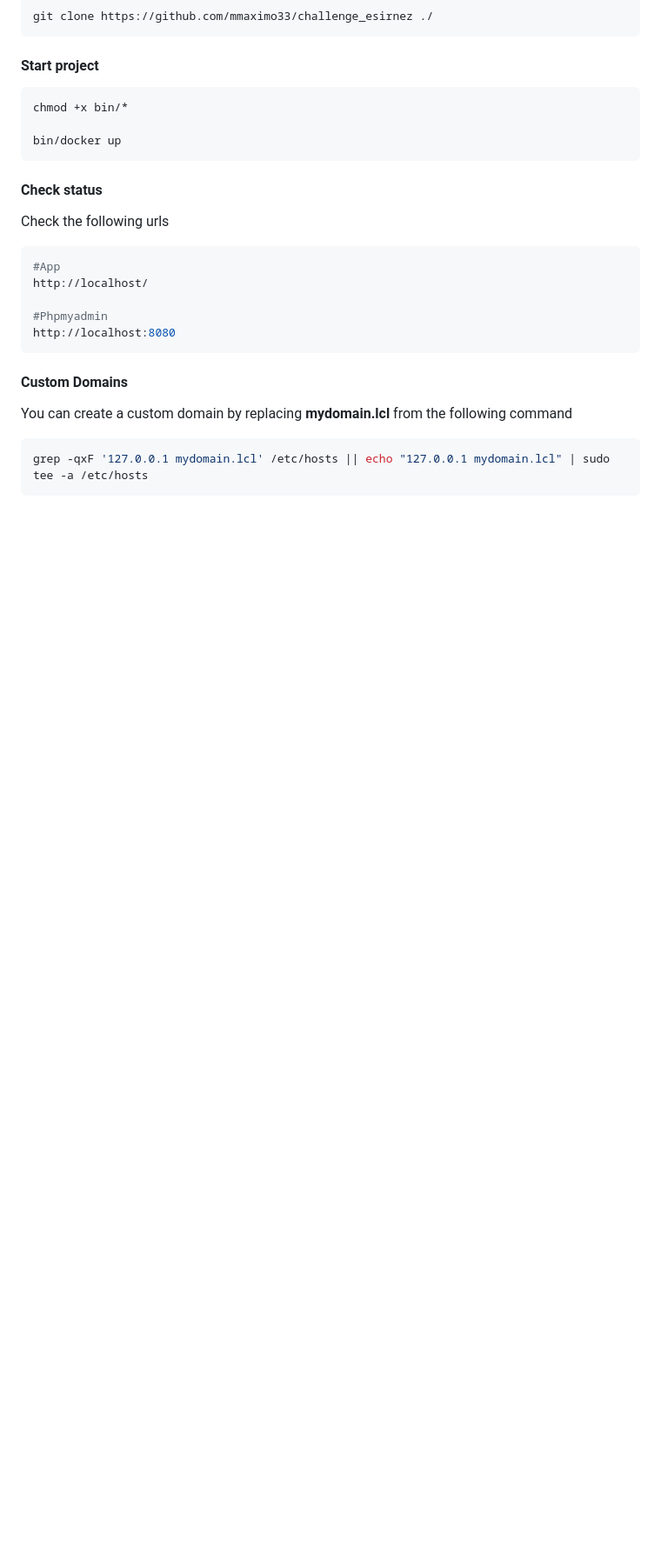
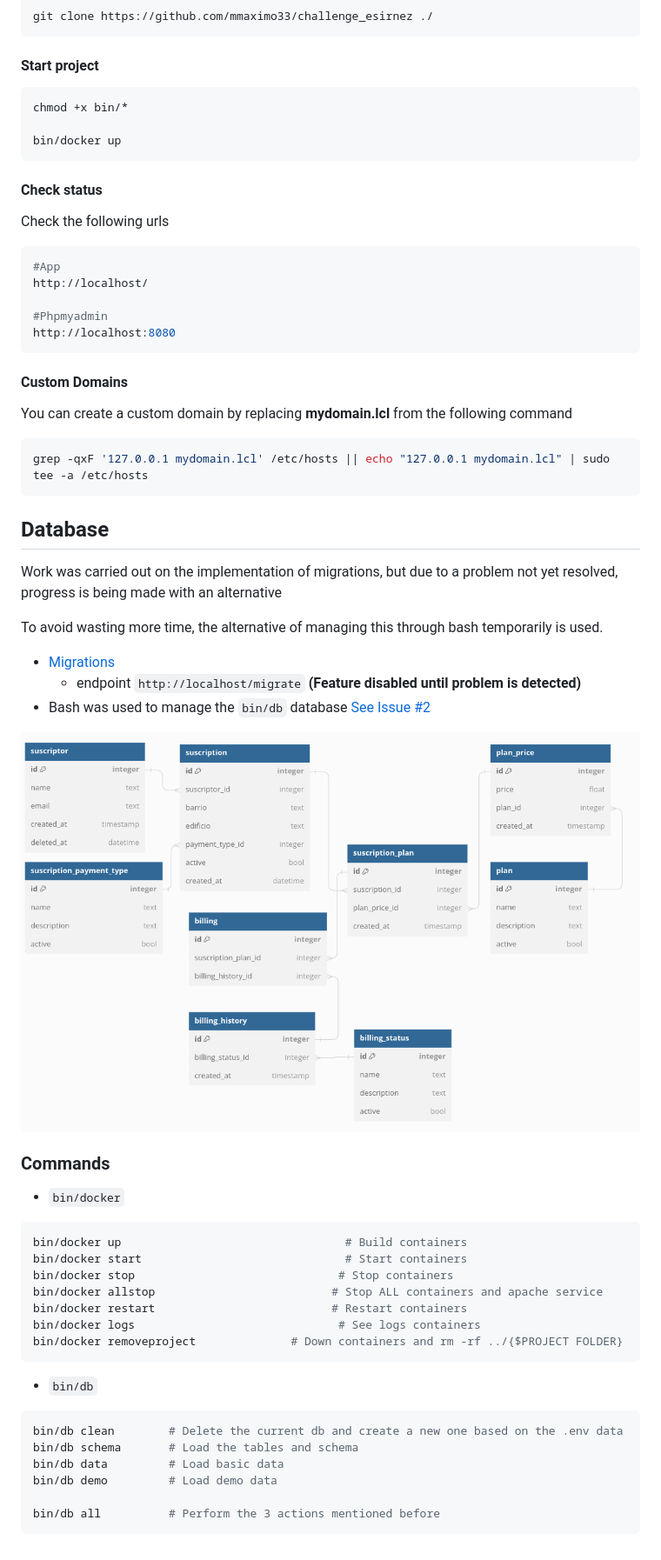
Before and after one commit to mmaximo33/challenge_esirnez, a Markdown page: README.md, the part around the change printed below. Shown: that part at 87% size. GitHub-like rendering; pictures changed too: docs/database/schema.png (added); blank space fills up the shorter version.

````diff
--- a/README.md
+++ b/README.md
@@ -60,3 +62,37 @@ You can create a custom domain by replacing **mydomain.lcl** from the following
 ```sh
 grep -qxF '127.0.0.1 mydomain.lcl' /etc/hosts || echo "127.0.0.1 mydomain.lcl" | sudo tee -a /etc/hosts
 ```
+
+## Database
+Work was carried out on the implementation of migrations, but due to a problem not yet resolved, progress is being made with an alternative
+
+To avoid wasting more time, the alternative of managing this through bash temporarily is used.
+
+- [Migrations](https://www.codeigniter.com/userguide2/libraries/migration.html)
+    - endpoint `http://localhost/migrate` **(Feature disabled until problem is detected)**
+- Bash was used to manage the `bin/db` database [See Issue #2](https://github.com/mmaximo33/challenge_esirnez/issues/2#issuecomment-1930338993)
+
+![database schema](./docs/database/schema.png)
+
+### Commands
+
+- `bin/docker`
+```sh
+bin/docker up                                 # Build containers
+bin/docker start                              # Start containers
+bin/docker stop                              # Stop containers
+bin/docker allstop                          # Stop ALL containers and apache service
+bin/docker restart                          # Restart containers
+bin/docker logs                              # See logs containers
+bin/docker removeproject              # Down containers and rm -rf ../{$PROJECT FOLDER}
+```
+
+- `bin/db`
+```sh
+bin/db clean        # Delete the current db and create a new one based on the .env data
+bin/db schema       # Load the tables and schema
+bin/db data         # Load basic data
+bin/db demo         # Load demo data
+
+bin/db all          # Perform the 3 actions mentioned before
+```
````
Also changed, not shown: other parts of README.md (+7 -5 lines), 8 other files.
